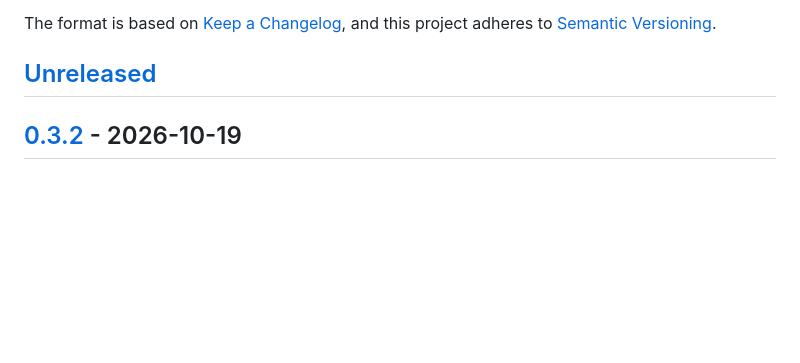
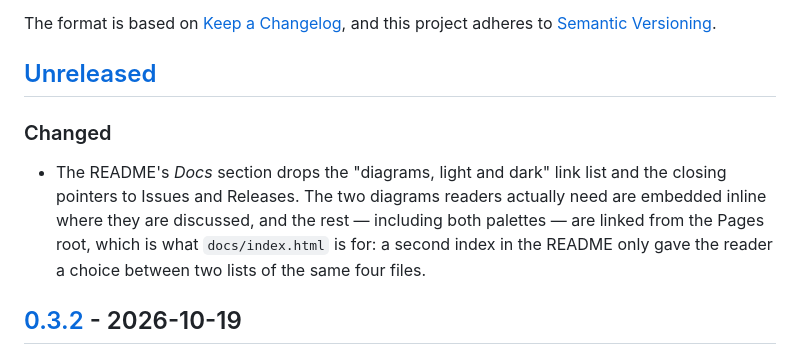
Before and after one commit to AleixRocal/pi-multi-skills, a Markdown page: CHANGELOG.md, the part around the change. Rendered like a GitHub page; blank space fills up the shorter version.

```diff
--- a/CHANGELOG.md
+++ b/CHANGELOG.md
@@ -6,6 +6,14 @@ The format is based on [Keep a Changelog](https://keepachangelog.com/en/1.1.0/),
 adheres to [Semantic Versioning](https://semver.org/spec/v2.0.0.html).
 
 ## [Unreleased]
+
+### Changed
+
+- The README's *Docs* section drops the "diagrams, light and dark" link list and the closing
+  pointers to Issues and Releases. The two diagrams readers actually need are embedded inline where
+  they are discussed, and the rest — including both palettes — are linked from the Pages root,
+  which is what `docs/index.html` is for: a second index in the README only gave the reader a
+  choice between two lists of the same four files.
 
 ## [0.3.2] - 2026-10-19
 
```
Also changed, not shown: AGENTS.md (+3 -2 lines), README.md (+0 -9 lines).
